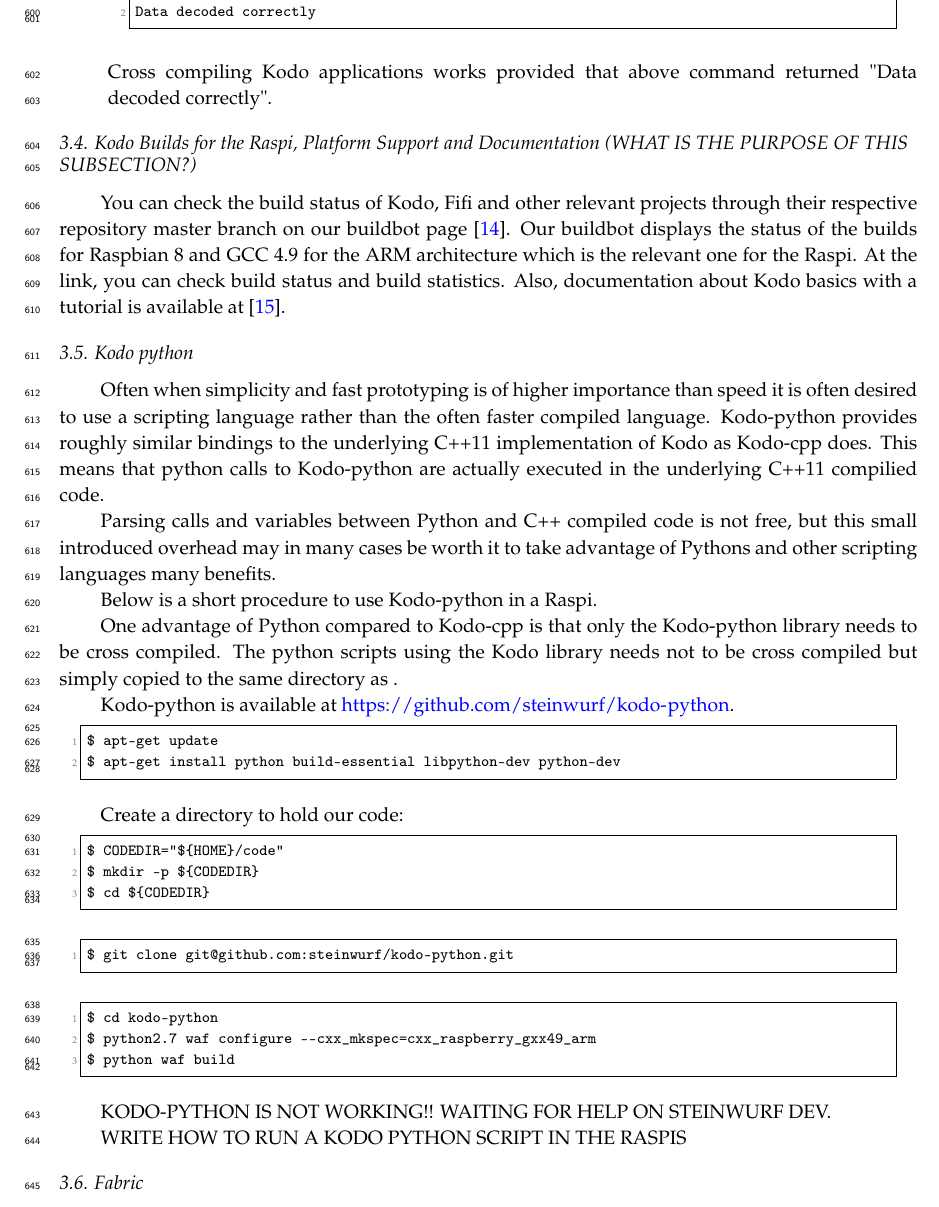
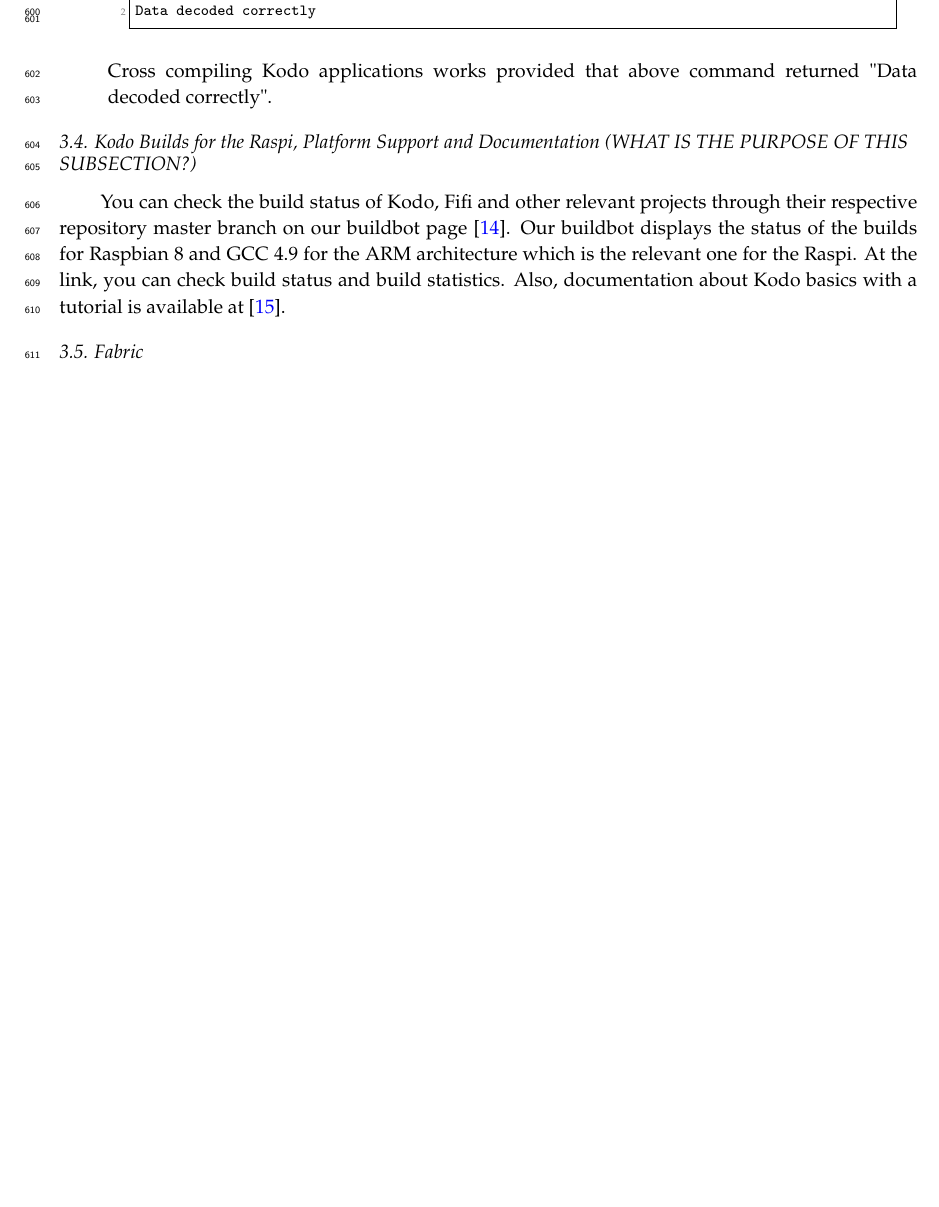
Before and after one commit to nestorjhernandezm/raspi-journal-part-2-coding-schemes, a LaTeX paper (raspi_journal.tex, which reads cross_compilation.tex): part of page 14 of 42, cut so that both start at the same text, the shorter picture padded with empty space. Compiled offline with pdfLaTeX.

Commit message:
removed kodo python

```diff
--- a/cross_compilation.tex
+++ b/cross_compilation.tex
@@ -386,66 +386,66 @@
 
 
 
-\subsection{Kodo python}
-
-Often when simplicity and fast prototyping is of higher importance than speed
-it is often desired to use a scripting language rather than the often faster
-compiled language. Kodo-python provides roughly similar bindings to the
-underlying C++11 implementation of Kodo as Kodo-cpp does. This means that
-python calls to Kodo-python are actually executed in the underlying C++11
-compilied code.
-
-Parsing calls and variables between Python and C++ compiled code is
-not free, but this small introduced overhead may in many cases be worth
-it to take advantage of Pythons and other scripting languages many
-benefits.
-
-Below is a short procedure to use Kodo-python in a \ac{Raspi}.
-
-One advantage of Python compared to Kodo-cpp is that only the Kodo-python
-library needs to be cross compiled. The python scripts using the Kodo
-library needs not to be cross compiled but simply copied to the same
-directory as .
-
-Kodo-python is available at \url{https://github.com/steinwurf/kodo-python}.
-
-
-
-\begin{lstlisting}[]
-$ apt-get update
-$ apt-get install python build-essential libpython-dev python-dev
-\end{lstlisting}
-\FloatBarrier
-\vspace{-5mm}
-% IN ARCH LINUX, MOD_PYTHON NEEDS TO BE INSTALLED
-
-
-Create a directory to hold our code:
-\begin{lstlisting}[]
-$ CODEDIR="${HOME}/code"
-$ mkdir -p ${CODEDIR}
-$ cd ${CODEDIR}
-\end{lstlisting}
-\FloatBarrier
-\vspace{-5mm}
-
-\begin{lstlisting}[]
-$ git clone git@github.com:steinwurf/kodo-python.git
-\end{lstlisting}
-\FloatBarrier
-\vspace{-5mm}
-
-\begin{lstlisting}[]
-$ cd kodo-python
-$ python2.7 waf configure --cxx_mkspec=cxx_raspberry_gxx49_arm
-$ python waf build
-\end{lstlisting}
-\FloatBarrier
-\vspace{-5mm}
-
-KODO-PYTHON IS NOT WORKING!! WAITING FOR HELP ON STEINWURF DEV.
-
-WRITE HOW TO RUN A KODO PYTHON SCRIPT IN THE RASPIS
+%\subsection{Kodo python}
+%
+%Often when simplicity and fast prototyping is of higher importance than speed
+%it is often desired to use a scripting language rather than the often faster
+%compiled language. Kodo-python provides roughly similar bindings to the
+%underlying C++11 implementation of Kodo as Kodo-cpp does. This means that
+%python calls to Kodo-python are actually executed in the underlying C++11
+%compilied code.
+%
+%Parsing calls and variables between Python and C++ compiled code is
+%not free, but this small introduced overhead may in many cases be worth
+%it to take advantage of Pythons and other scripting languages many
+%benefits.
+%
+%Below is a short procedure to use Kodo-python in a \ac{Raspi}.
+%
+%One advantage of Python compared to Kodo-cpp is that only the Kodo-python
+%library needs to be cross compiled. The python scripts using the Kodo
+%library needs not to be cross compiled but simply copied to the same
+%directory as .
+%
+%Kodo-python is available at \url{https://github.com/steinwurf/kodo-python}.
+%
+%
+%
+%\begin{lstlisting}[]
+%$ apt-get update
+%$ apt-get install python build-essential libpython-dev python-dev
+%\end{lstlisting}
+%\FloatBarrier
+%\vspace{-5mm}
+%  % IN ARCH LINUX, MOD_PYTHON NEEDS TO BE INSTALLED
+%
+%
+%Create a directory to hold our code:
+%\begin{lstlisting}[]
+%$ CODEDIR="${HOME}/code"
+%$ mkdir -p ${CODEDIR}
+%$ cd ${CODEDIR}
+%\end{lstlisting}
+%\FloatBarrier
+%\vspace{-5mm}
+%
+%\begin{lstlisting}[]
+%$ git clone git@github.com:steinwurf/kodo-python.git
+%\end{lstlisting}
+%\FloatBarrier
+%\vspace{-5mm}
+%
+%\begin{lstlisting}[]
+%$ cd kodo-python
+%$ python2.7 waf configure --cxx_mkspec=cxx_raspberry_gxx49_arm
+%$ python waf build
+%\end{lstlisting}
+%\FloatBarrier
+%\vspace{-5mm}
+%
+%KODO-PYTHON IS NOT WORKING!! WAITING FOR HELP ON STEINWURF DEV.
+%
+%WRITE HOW TO RUN A KODO PYTHON SCRIPT IN THE RASPIS
 
 \subsection{Fabric}
 
```
Also changed, not shown: cross_compilation.tex (1 more changed lines).
